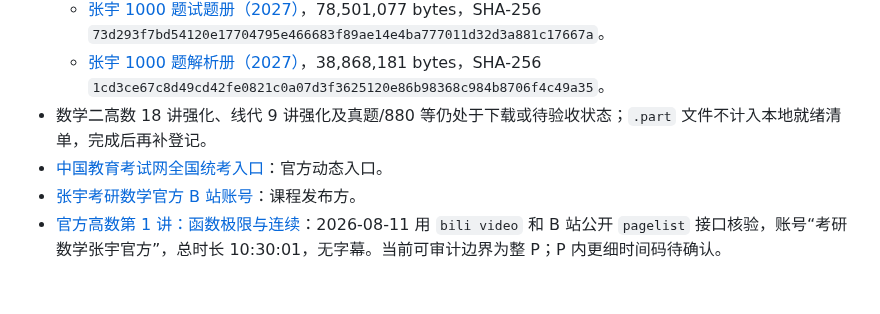
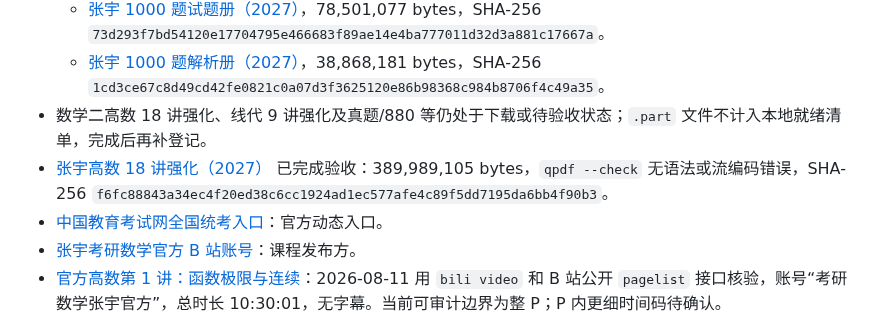
Before and after one commit to Evan-Joseph/math2-flashcards, a Markdown page: 02_材料索引.md, the part around the change. Drawn GitHub-style; blank space fills up the shorter version.

Commit message:
登记数学二高数强化讲义验收

```diff
--- a/02_材料索引.md
+++ b/02_材料索引.md
@@ -126,6 +126,7 @@
   - [张宇 1000 题试题册（2027）](01_教材与讲义/【数学二】张宇1000题试题册_2027.pdf)，78,501,077 bytes，SHA-256 `73d293f7bd54120e17704795e466683f89ae14e4ba777011d32d3a881c17667a`。
   - [张宇 1000 题解析册（2027）](01_教材与讲义/【数学二】张宇1000题解析册_2027.pdf)，38,868,181 bytes，SHA-256 `1cd3ce67c8d49cd42fe0821c0a07d3f3625120e86b98368c984b8706f4c49a35`。
 - 数学二高数 18 讲强化、线代 9 讲强化及真题/880 等仍处于下载或待验收状态；`.part` 文件不计入本地就绪清单，完成后再补登记。
+- [张宇高数 18 讲强化（2027）](01_教材与讲义/【数学二】张宇高数18讲强化_2027.pdf) 已完成验收：389,989,105 bytes，`qpdf --check` 无语法或流编码错误，SHA-256 `f6fc88843a34ec4f20ed38c6cc1924ad1ec577afe4c89f5dd7195da6bb4f90b3`。
 - [中国教育考试网全国统考入口](https://yankao.neea.edu.cn/)：官方动态入口。
 - [张宇考研数学官方 B 站账号](https://space.bilibili.com/679237565)：课程发布方。
 - [官方高数第 1 讲：函数极限与连续](https://www.bilibili.com/video/BV1Czc4zvEho/)：2026-08-11 用 `bili video` 和 B 站公开 `pagelist` 接口核验，账号“考研数学张宇官方”，总时长 10:30:01，无字幕。当前可审计边界为整 P；P 内更细时间码待确认。
```
